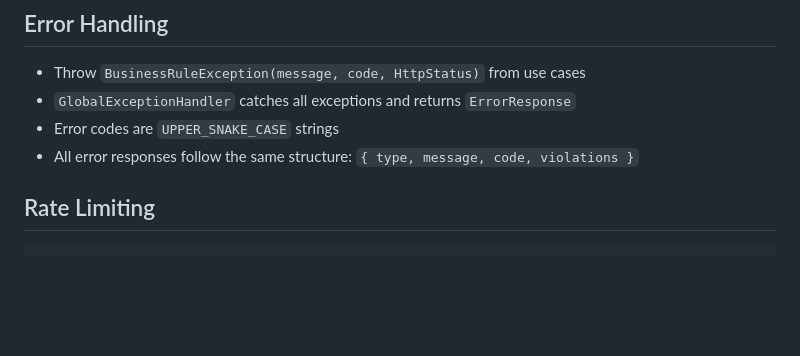
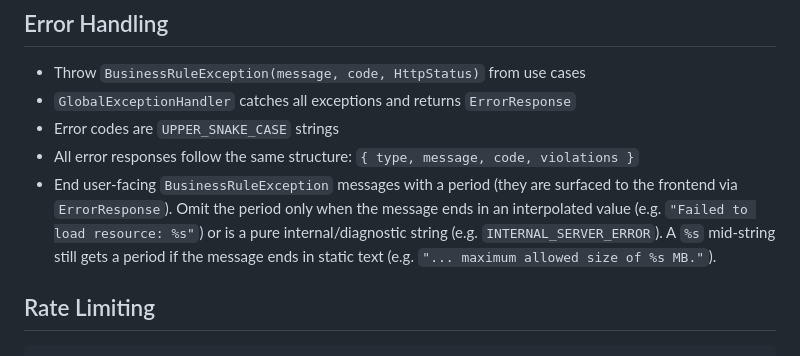
Before and after one commit to ghostlexly/ultimate-java-starter-kit, a Markdown page: backend/CLAUDE.md, the part around the change. Drawn GitHub-style; blank space fills up the shorter version.

Commit message:
docs(backend): clarify convention for periods in `BusinessRuleException` messages

```diff
--- a/backend/CLAUDE.md
+++ b/backend/CLAUDE.md
@@ -185,6 +185,11 @@ public record SendCodeRequest(
 - `GlobalExceptionHandler` catches all exceptions and returns `ErrorResponse`
 - Error codes are `UPPER_SNAKE_CASE` strings
 - All error responses follow the same structure: `{ type, message, code, violations }`
+- End user-facing `BusinessRuleException` messages with a period (they are surfaced to the
+  frontend via `ErrorResponse`). Omit the period only when the message ends in an interpolated
+  value (e.g. `"Failed to load resource: %s"`) or is a pure internal/diagnostic string
+  (e.g. `INTERNAL_SERVER_ERROR`). A `%s` mid-string still gets a period if the message ends in
+  static text (e.g. `"... maximum allowed size of %s MB."`).
 
 ## Rate Limiting
 
```
